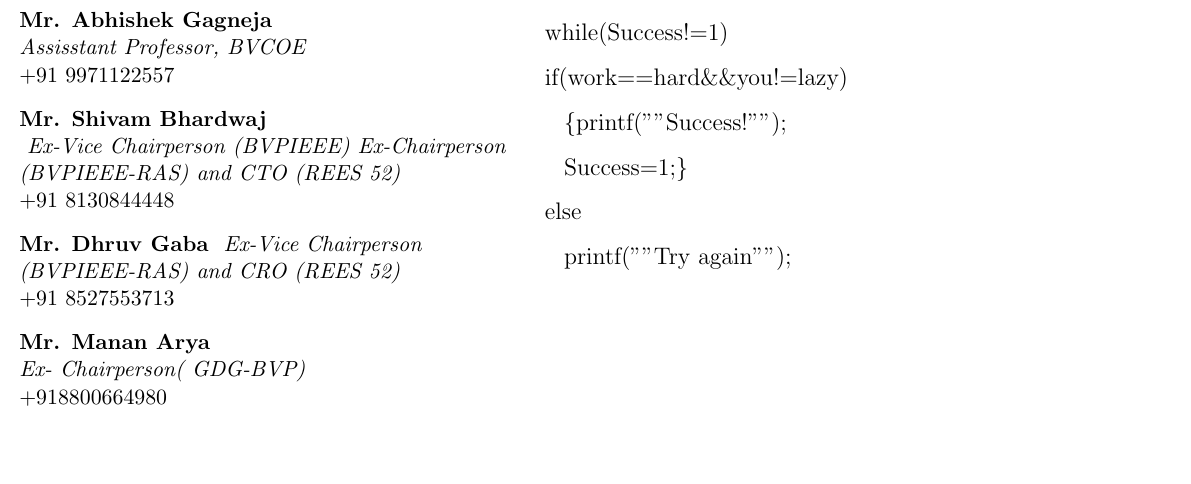
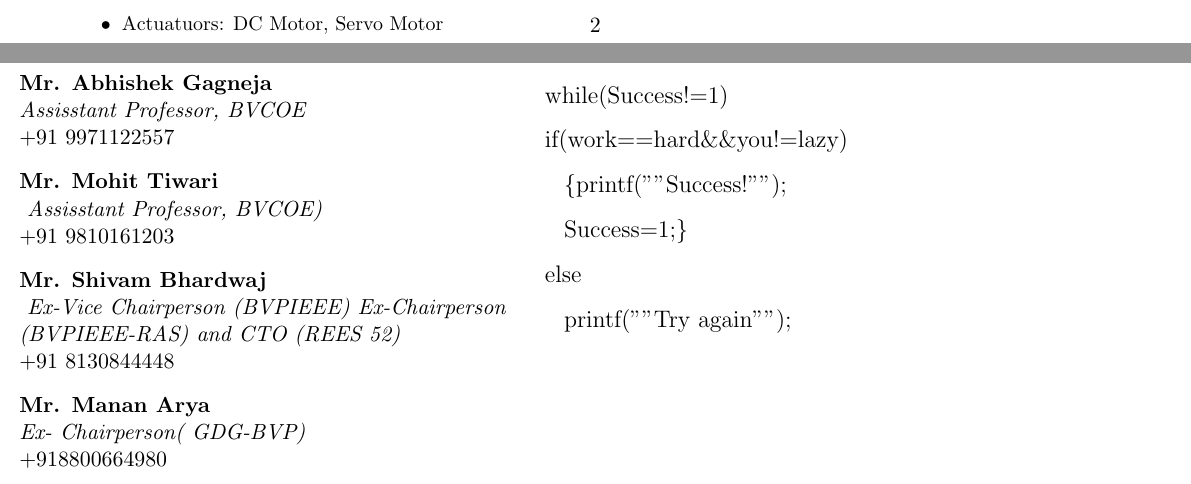
Before and after one commit to DivyanshMalhotra/Divyansh_Resume, a LaTeX CV (resume.tex): part of page 3 of 3 before the commit and two parts of pages 2 and 3 of 3 after it, the two joined at a grey line, cut at the place of the change, the shorter picture padded with empty space. Compiled offline with pdfLaTeX.

Commit message:
SIxteenth Commit

```diff
--- a/resume.tex
+++ b/resume.tex
@@ -266,13 +262,13 @@
 \item Microcontrollers and development platforms: AtMega 16, Arduino, Firebird V
 \item Modules: HC05, L293D, ZigBee, RF, GSM, DTMF
 \item Sensors: IR, White Line, Sharp, Temperature, Position encoders
-%\item Actuatuors: DC Motor, Servo Motor
-
+\item Actuatuors: DC Motor, Servo Motor
+\vspace{2.5mm}
 \end{itemize}
 
 \end{enumerate}
 \end{small}
 \end{minipage}
-\hspace{0.5cm}
+\hspace{0.75cm}
 \begin{minipage}[b]{0.45\linewidth}
 \noindent\colorbox{WeakOrange}
@@ -382,13 +390,13 @@
 \textit{Assisstant Professor, BVCOE}\\
 +91 9971122557\\
 \vspace{3mm}
+\textbf{Mr. Mohit Tiwari}\\
+\textit{ Assisstant Professor,  BVCOE)}\\
++91 9810161203\\
+\vspace{3mm}
 \textbf{Mr. Shivam Bhardwaj}\\
 \textit{ Ex-Vice Chairperson (BVPIEEE) Ex-Chairperson (BVPIEEE-RAS) and CTO (REES 52)}\\
 +91 8130844448\\
-\vspace{3mm}
-\textbf{Mr. Dhruv Gaba}
-\textit{ Ex-Vice Chairperson (BVPIEEE-RAS) and CRO (REES 52)}\\
-+91 8527553713\\
 \vspace{3mm}
 \textbf{Mr. Manan Arya}\\
 \textit{Ex- Chairperson( GDG-BVP)}\\
```
Also changed, not shown: resume.tex (46 more changed lines).
